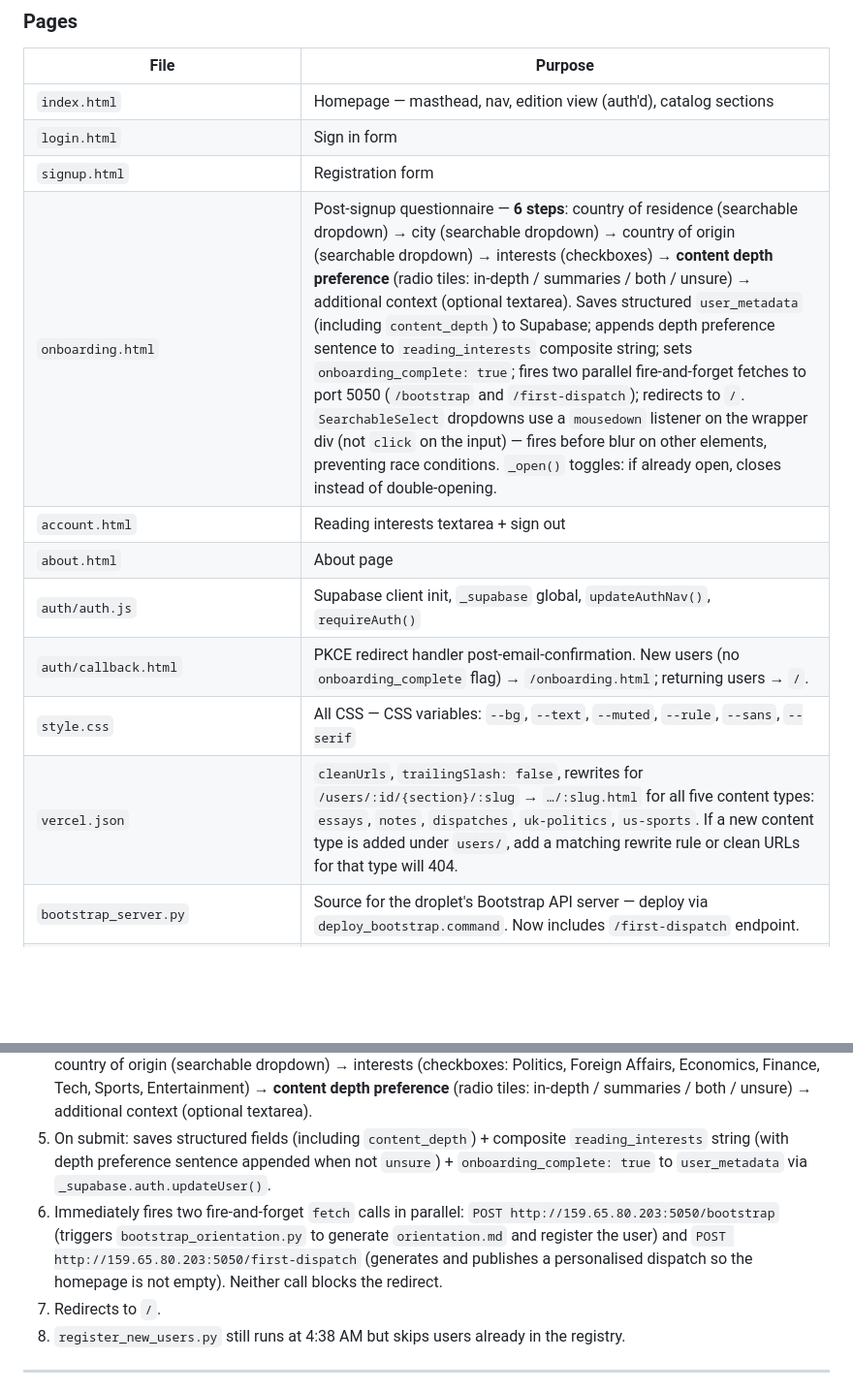
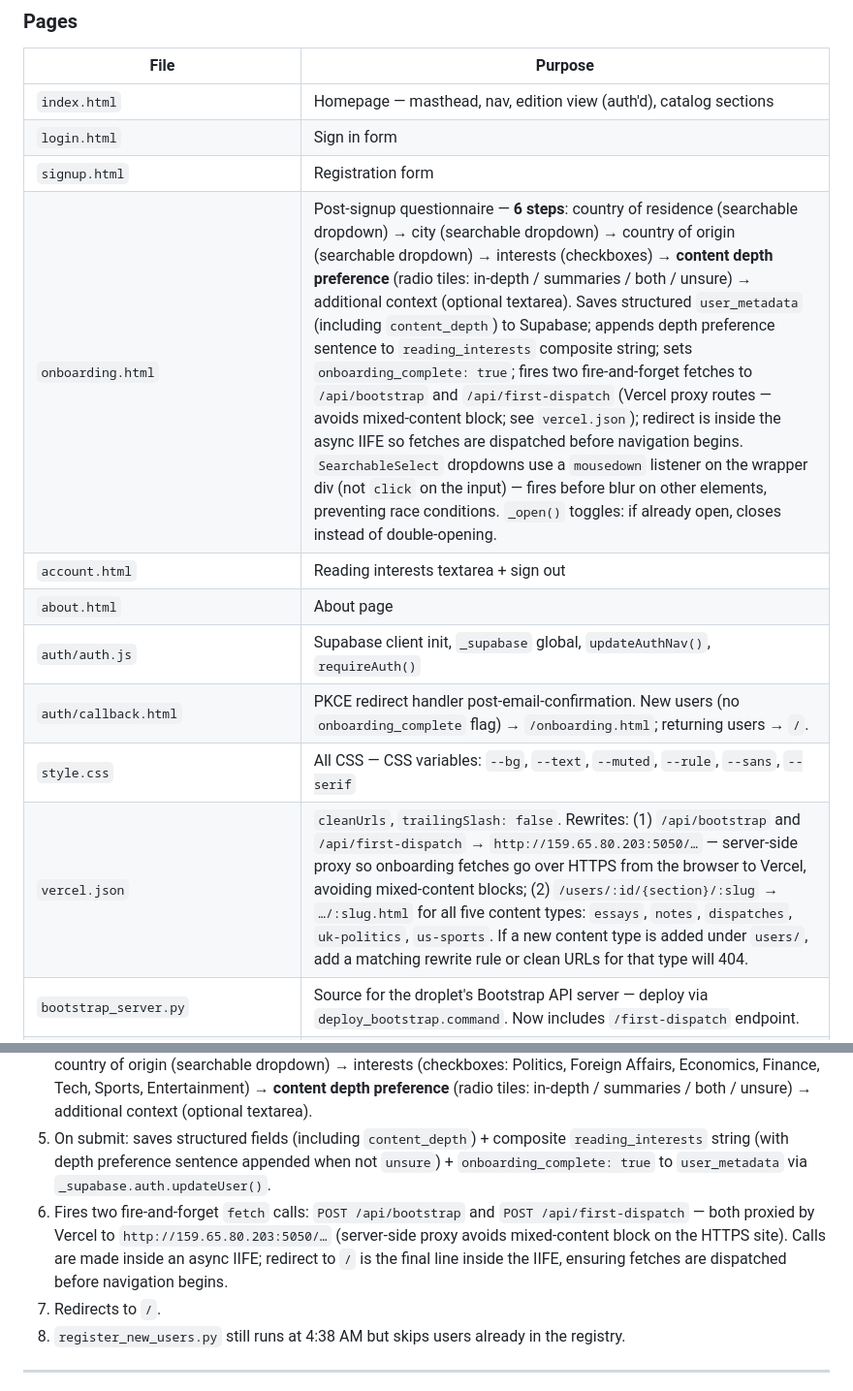
Before and after one commit to DonovanBerry11/anthology, a Markdown page: PROJECT_REFERENCE.md, 2 parts joined by grey strips. Shown at 97% size. Rendered like a GitHub page; blank space fills up the shorter version.

Commit message:
Update PROJECT_REFERENCE: document Vercel proxy for bootstrap/first-dispatch
- onboarding.html entry: fetch URLs now /api/bootstrap and /api/first-dispatch
- vercel.json entry: document the two new proxy rewrites and their purpose
- Signup flow step 6: updated to reflect proxy URLs and redirect-inside-IIFE fix

```diff
--- a/PROJECT_REFERENCE.md
+++ b/PROJECT_REFERENCE.md
@@ -356,13 +356,13 @@ These tasks remain configured in Cowork but should be **disabled** once the serv
 | `index.html` | Homepage — masthead, nav, edition view (auth'd), catalog sections |
 | `login.html` | Sign in form |
 | `signup.html` | Registration form |
-| `onboarding.html` | Post-signup questionnaire — **6 steps**: country of residence (searchable dropdown) → city (searchable dropdown) → country of origin (searchable dropdown) → interests (checkboxes) → **content depth preference** (radio tiles: in-depth / summaries / both / unsure) → additional context (optional textarea). Saves structured `user_metadata` (including `content_depth`) to Supabase; appends depth preference sentence to `reading_interests` composite string; sets `onboarding_complete: true`; fires two parallel fire-and-forget fetches to port 5050 (`/bootstrap` and `/first-dispatch`); redirects to `/`. `SearchableSelect` dropdowns use a `mousedown` listener on the wrapper div (not `click` on the input) — fires before blur on other elements, preventing race conditions. `_open()` toggles: if already open, closes instead of double-opening. |
+| `onboarding.html` | Post-signup questionnaire — **6 steps**: country of residence (searchable dropdown) → city (searchable dropdown) → country of origin (searchable dropdown) → interests (checkboxes) → **content depth preference** (radio tiles: in-depth / summaries / both / unsure) → additional context (optional textarea). Saves structured `user_metadata` (including `content_depth`) to Supabase; appends depth preference sentence to `reading_interests` composite string; sets `onboarding_complete: true`; fires two fire-and-forget fetches to `/api/bootstrap` and `/api/first-dispatch` (Vercel proxy routes — avoids mixed-content block; see `vercel.json`); redirect is inside the async IIFE so fetches are dispatched before navigation begins. `SearchableSelect` dropdowns use a `mousedown` listener on the wrapper div (not `click` on the input) — fires before blur on other elements, preventing race conditions. `_open()` toggles: if already open, closes instead of double-opening. |
 | `account.html` | Reading interests textarea + sign out |
 | `about.html` | About page |
 | `auth/auth.js` | Supabase client init, `_supabase` global, `updateAuthNav()`, `requireAuth()` |
 | `auth/callback.html` | PKCE redirect handler post-email-confirmation. New users (no `onboarding_complete` flag) → `/onboarding.html`; returning users → `/`. |
 | `style.css` | All CSS — CSS variables: `--bg`, `--text`, `--muted`, `--rule`, `--sans`, `--serif` |
-| `vercel.json` | `cleanUrls`, `trailingSlash: false`, rewrites for `/users/:id/{section}/:slug` → `…/:slug.html` for all five content types: `essays`, `notes`, `dispatches`, `uk-politics`, `us-sports`. If a new content type is added under `users/`, add a matching rewrite rule or clean URLs for that type will 404. |
+| `vercel.json` | `cleanUrls`, `trailingSlash: false`. Rewrites: (1) `/api/bootstrap` and `/api/first-dispatch` → `http://159.65.80.203:5050/…` — server-side proxy so onboarding fetches go over HTTPS from the browser to Vercel, avoiding mixed-content blocks; (2) `/users/:id/{section}/:slug` → `…/:slug.html` for all five content types: `essays`, `notes`, `dispatches`, `uk-politics`, `us-sports`. If a new content type is added under `users/`, add a matching rewrite rule or clean URLs for that type will 404. |
 | `bootstrap_server.py` | Source for the droplet's Bootstrap API server — deploy via `deploy_bootstrap.command`. Now includes `/first-dispatch` endpoint. |
 | `first_dispatch.py` | Deploy to `/root/pipeline/`. Generates and publishes a **combined 5-section dispatch + 5 companion notes** for a new user immediately after onboarding. Called by `/first-dispatch` endpoint. Args: `--user-id` `--env`. Uses Anthropic API directly with web search. Steps: (1) find 5 topics, (2) draft 5 dispatches, (3) QC pass, (4) draft 5 notes, (5) publish notes via `publish_note.py`, (6) publish combined dispatch via `publish_dispatch.py --combined-dispatches`, (7) regenerate `edition.json`. |
 | `run_combined_dispatch.py` | Deploy to `/root/pipeline/`. Daily autonomous pipeline — called by `run_dispatch.sh`. Handles all users in registry. Same generation flow as `first_dispatch.py` but uses `NEWS_TOPIC_QUEUE.md` for topic selection (web search fallback if queue < 5 PENDING). Marks used topics COMPLETE in the queue. Args: `--env` `--dry-run`. |
@@ -474,7 +474,7 @@ Per-user entries have `url` pointing to `/users/{user_id}/{section}/{slug}.html`
 3. `callback.html` checks `user_metadata.onboarding_complete`: if absent → `/onboarding.html`; if true → `/`.
 4. `onboarding.html` — **6 steps**: country of residence (searchable dropdown) → city (searchable dropdown) → country of origin (searchable dropdown) → interests (checkboxes: Politics, Foreign Affairs, Economics, Finance, Tech, Sports, Entertainment) → **content depth preference** (radio tiles: in-depth / summaries / both / unsure) → additional context (optional textarea).
 5. On submit: saves structured fields (including `content_depth`) + composite `reading_interests` string (with depth preference sentence appended when not `unsure`) + `onboarding_complete: true` to `user_metadata` via `_supabase.auth.updateUser()`.
-6. Immediately fires two fire-and-forget `fetch` calls in parallel: `POST http://159.65.80.203:5050/bootstrap` (triggers `bootstrap_orientation.py` to generate `orientation.md` and register the user) and `POST http://159.65.80.203:5050/first-dispatch` (generates and publishes a personalised dispatch so the homepage is not empty). Neither call blocks the redirect.
+6. Fires two fire-and-forget `fetch` calls: `POST /api/bootstrap` and `POST /api/first-dispatch` — both proxied by Vercel to `http://159.65.80.203:5050/…` (server-side proxy avoids mixed-content block on the HTTPS site). Calls are made inside an async IIFE; redirect to `/` is the final line inside the IIFE, ensuring fetches are dispatched before navigation begins.
 7. Redirects to `/`.
 8. `register_new_users.py` still runs at 4:38 AM but skips users already in the registry.
 
```
